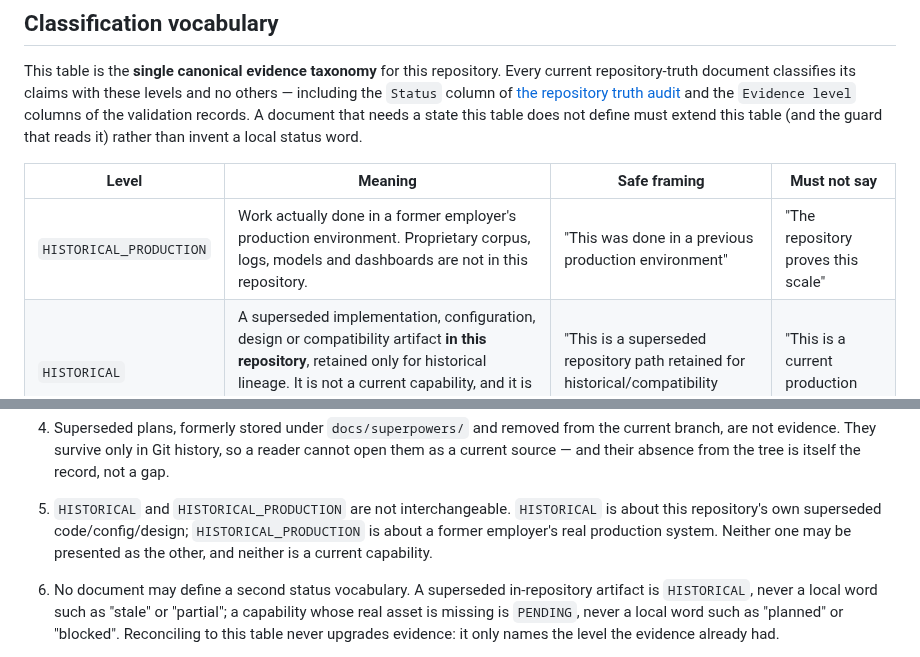
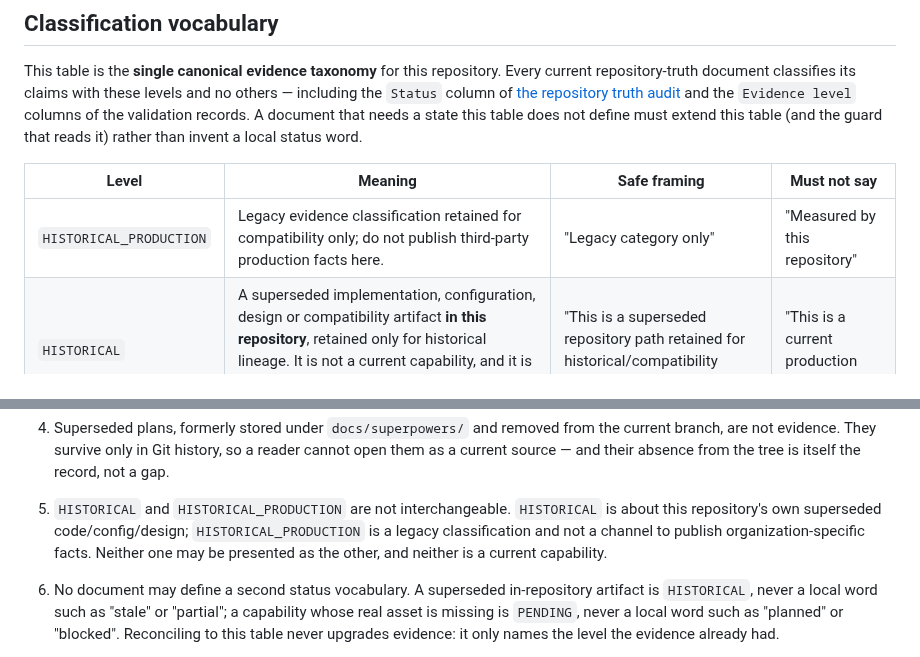
Before and after one commit to Xander-Xai/Beauty-Industry-RAG-QA-System, a Markdown page: docs/evidence-map.md, 2 parts joined by grey strips. GitHub-like rendering.

```diff
--- a/docs/evidence-map.md
+++ b/docs/evidence-map.md
@@ -21,7 +21,7 @@ a local status word.
 
 | Level | Meaning | Safe framing | Must not say |
 |---|---|---|---|
-| `HISTORICAL_PRODUCTION` | Work actually done in a former employer's production environment. Proprietary corpus, logs, models and dashboards are not in this repository. | "This was done in a previous production environment" | "The repository proves this scale" |
+| `HISTORICAL_PRODUCTION` | Legacy evidence classification retained for compatibility only; do not publish third-party production facts here. | "Legacy category only" | "Measured by this repository" |
 | `HISTORICAL` | A superseded implementation, configuration, design or compatibility artifact **in this repository**, retained only for historical lineage. It is not a current capability, and it is not evidence of former-employer production usage. | "This is a superseded repository path retained for historical/compatibility context" | "This is a current production capability" |
 | `REPO_VERIFIED` | Code/config exists and is covered by collected deterministic tests or CI in this repository. | "This is implemented and test-covered" | "This is production-validated" |
 | `LOCAL_REAL_VALIDATION` | Exercised in this repository against real external dependencies (Redis, nginx, authenticated Elasticsearch, authenticated Prometheus) on a single local host. | "Validated locally against the real dependency" | "Production cluster / HA / SLO verified" |
@@ -44,7 +44,7 @@ Rules:
    is itself the record, not a gap.
 5. `HISTORICAL` and `HISTORICAL_PRODUCTION` are not interchangeable.
    `HISTORICAL` is about this repository's own superseded code/config/design;
-   `HISTORICAL_PRODUCTION` is about a former employer's real production system.
+   `HISTORICAL_PRODUCTION` is a legacy classification and not a channel to publish organization-specific facts.
    Neither one may be presented as the other, and neither is a current capability.
 6. No document may define a second status vocabulary. A superseded in-repository
    artifact is `HISTORICAL`, never a local word such as "stale" or "partial"; a
```
Also changed, not shown: other parts of docs/evidence-map.md (+2 -47 lines).
